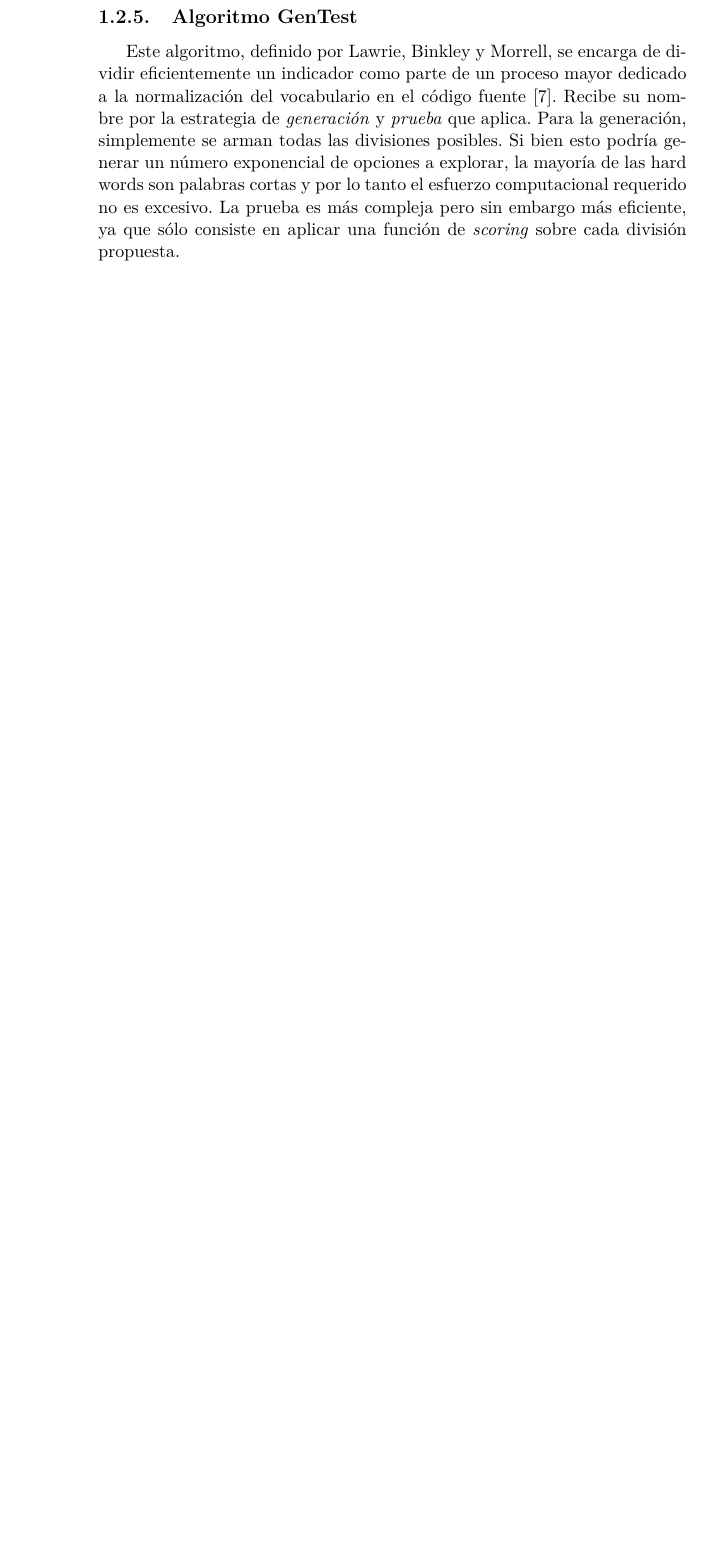
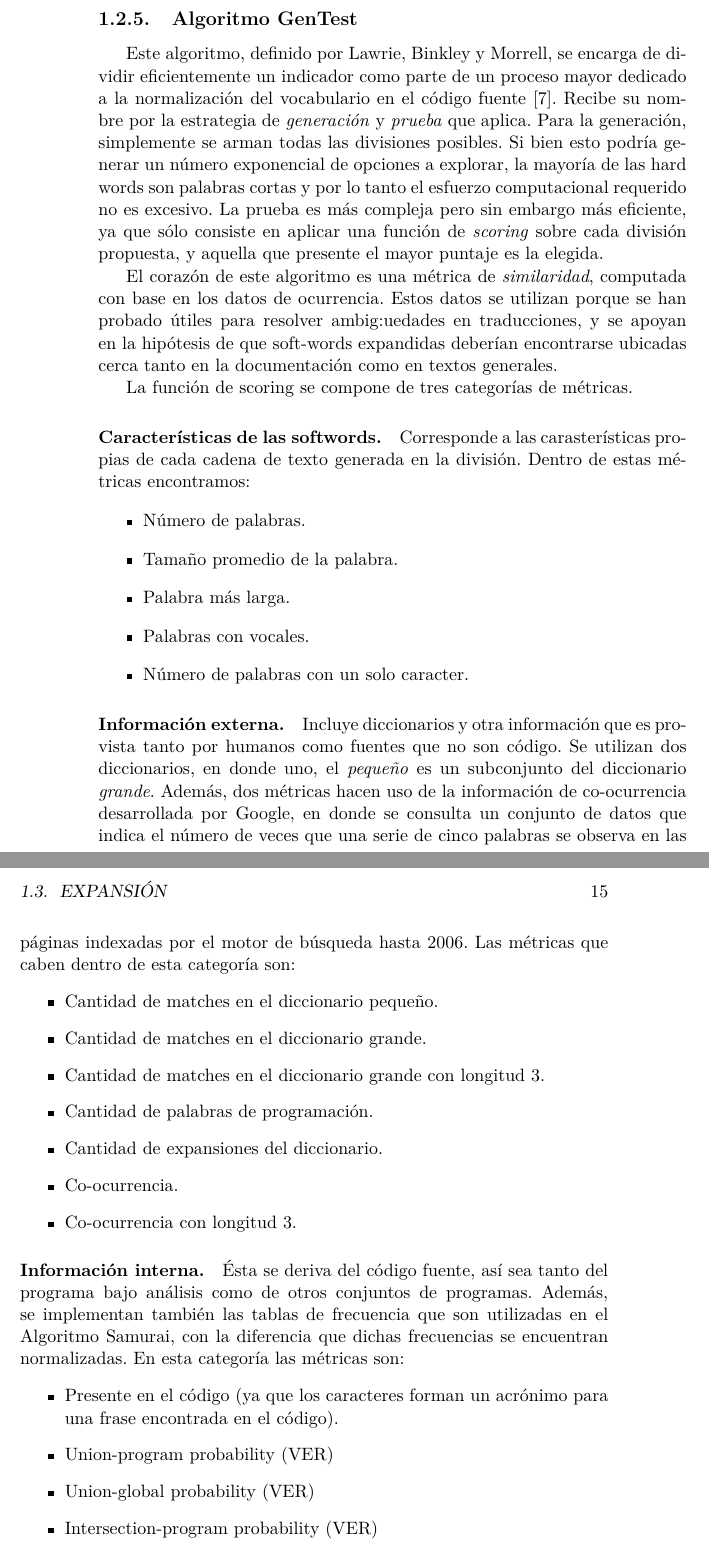
Before and after one commit to eroatta/thesis, a LaTeX book (main.tex, which reads identifier_analysis.tex): part of page 26 of 28 before the commit and two parts of pages 26 and 27 of 30 after it, the two joined at a grey line, cut so that both start at the same text, the shorter picture padded with empty space. Compiled offline with pdfLaTeX.

Commit message:
added metrics for the scoring function on GenTest

```diff
--- a/identifier_analysis.tex
+++ b/identifier_analysis.tex
@@ -436,9 +436,51 @@ Este algoritmo, definido por Lawrie, Binkley y Morrell, se encarga de dividir ef
 Recibe su nombre por la estrategia de \textit{generación} y \textit{prueba} que aplica.
 Para la generación, simplemente se arman todas las divisiones posibles.
 Si bien esto podría generar un número exponencial de opciones a explorar, la mayoría de las hard words son palabras cortas y por lo tanto el esfuerzo computacional requerido no es excesivo.
-La prueba es más compleja pero sin embargo más eficiente, ya que sólo consiste en aplicar una función de \textit{scoring} sobre cada división propuesta.
+La prueba es más compleja pero sin embargo más eficiente, ya que sólo consiste en aplicar una función de \textit{scoring} sobre cada división propuesta, y aquella que presente el mayor puntaje es la elegida.
 
+El corazón de este algoritmo es una métrica de \textit{similaridad}, computada con base en los datos de ocurrencia.
+Estos datos se utilizan porque se han probado útiles para resolver ambig:uedades en traducciones, y se apoyan en la hipótesis de que soft-words expandidas deberían encontrarse ubicadas cerca tanto en la documentación como en textos generales.
 
+La función de scoring se compone de tres categorías de métricas.
+\paragraph{Características de las softwords.}
+Corresponde a las carasterísticas propias de cada cadena de texto generada en la división.
+Dentro de estas métricas encontramos:
+\begin{itemize}
+  \item Número de palabras.
+  \item Tamaño promedio de la palabra.
+  \item Palabra más larga.
+  \item Palabras con vocales.
+  \item Número de palabras con un solo caracter.
+\end{itemize}
+
+\paragraph{Información externa.}
+Incluye diccionarios y otra información que es provista tanto por humanos como fuentes que no son código.
+Se utilizan dos diccionarios, en donde uno, el \textit{pequeño} es un subconjunto del diccionario \textit{grande}.
+Además, dos métricas hacen uso de la información de co-ocurrencia desarrollada por Google, en donde se consulta un conjunto de datos que indica el número de veces que una serie de cinco palabras se observa en las páginas indexadas por el motor de búsqueda hasta 2006.
+Las métricas que caben dentro de esta categoría son:
+\begin{itemize}
+  \item Cantidad de matches en el diccionario pequeño.
+  \item Cantidad de matches en el diccionario grande.
+  \item Cantidad de matches en el diccionario grande con longitud 3.
+  \item Cantidad de palabras de programación.
+  \item Cantidad de expansiones del diccionario.
+  \item Co-ocurrencia.
+  \item Co-ocurrencia con longitud 3.
+\end{itemize}
+
+\paragraph{Información interna.}
+Ésta se deriva del código fuente, así sea tanto del programa bajo análisis como de otros conjuntos de programas.
+Además, se implementan también las tablas de frecuencia que son utilizadas en el Algoritmo Samurai, con la diferencia que dichas frecuencias se encuentran normalizadas.
+En esta categoría las métricas son:
+\begin{itemize}
+  \item Presente en el código (ya que los caracteres forman un acrónimo para una frase encontrada en el código).
+  \item Union-program probability (VER)
+  \item Union-global probability (VER)
+  \item Intersection-program probability (VER)
+\end{itemize}
+
+Como la variable de respuesta es binaria, es decir, si una división es correcta o incorrecta, se utilizó regresión logística para modelar la asociación entre la variable de respuesta y las variables explicativas (VER).
+El modelo resultante es una combinación ponderada de las métricas estadísticamente significativas, y es la función de scoring que se aplica para evaluar divisiones potenciales.
 
 \section{Expansión}
 \subsection{Algoritmo de Expansión Básico}
```
